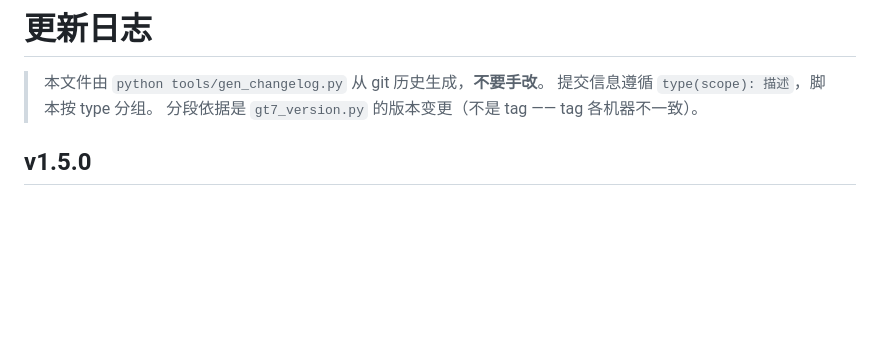
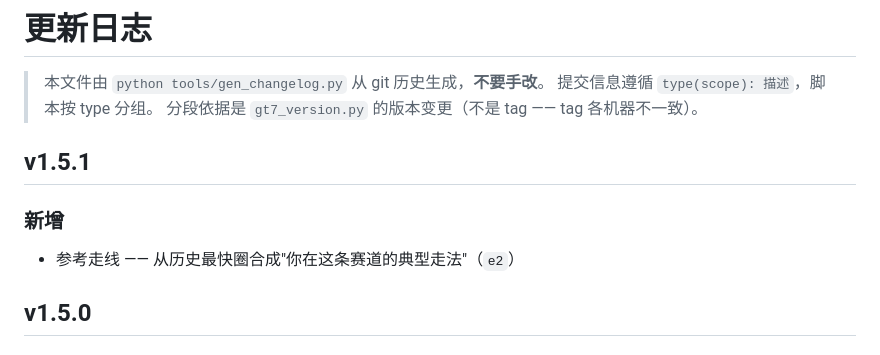
Before and after one commit to DC1024/gt7-dash, a Markdown page: CHANGELOG.md, the part around the change. GitHub-like rendering; blank space fills up the shorter version.

Commit message:
docs(changelog): 同步 v1.5.1 段落

```diff
--- a/CHANGELOG.md
+++ b/CHANGELOG.md
@@ -3,6 +3,11 @@
 > 本文件由 `python tools/gen_changelog.py` 从 git 历史生成，**不要手改**。
 > 提交信息遵循 `type(scope): 描述`，脚本按 type 分组。
 > 分段依据是 `gt7_version.py` 的版本变更（不是 tag —— tag 各机器不一致）。
+
+## v1.5.1
+
+### 新增
+- 参考走线 —— 从历史最快圈合成"你在这条赛道的典型走法"（`e2`）
 
 ## v1.5.0
 
```
